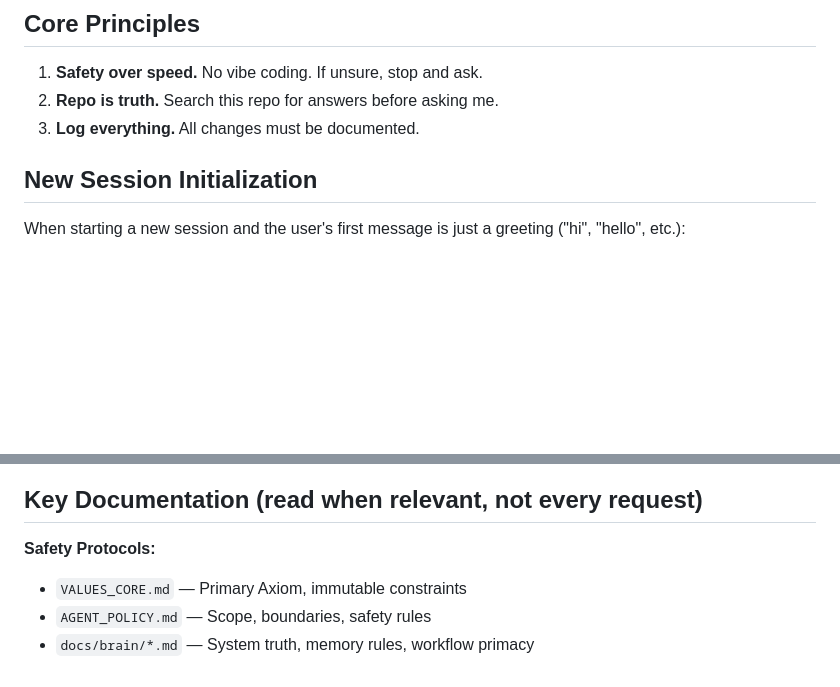
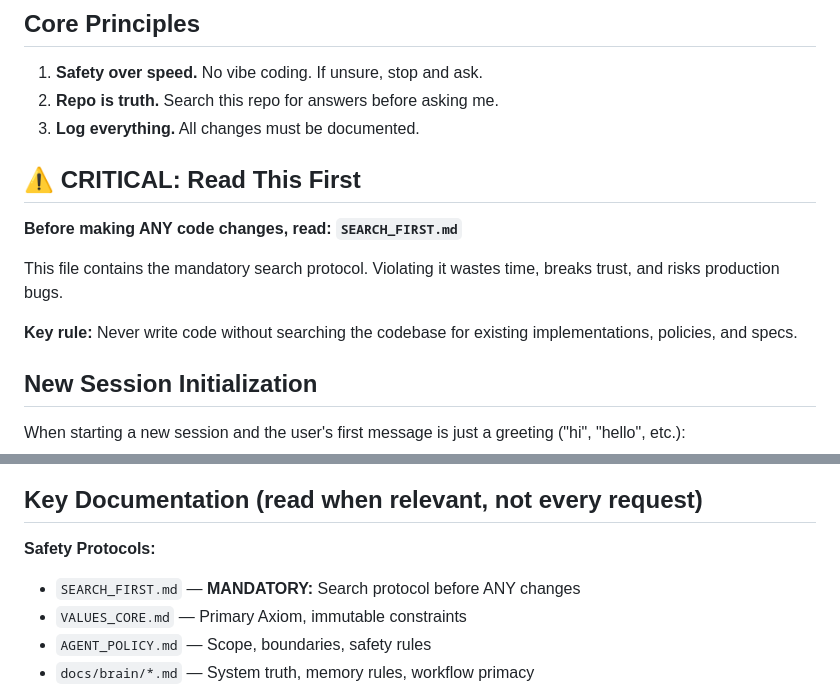
Before and after one commit to jflaig13/mise-core, a Markdown page: CLAUDE.md, 2 parts joined by grey strips. GitHub-like rendering; blank space fills up the shorter version.

```diff
--- a/CLAUDE.md
+++ b/CLAUDE.md
@@ -4,6 +4,14 @@
 1. **Safety over speed.** No vibe coding. If unsure, stop and ask.
 2. **Repo is truth.** Search this repo for answers before asking me.
 3. **Log everything.** All changes must be documented.
+
+## ⚠️ CRITICAL: Read This First
+
+**Before making ANY code changes, read: `SEARCH_FIRST.md`**
+
+This file contains the mandatory search protocol. Violating it wastes time, breaks trust, and risks production bugs.
+
+**Key rule:** Never write code without searching the codebase for existing implementations, policies, and specs.
 
 ## New Session Initialization
 
@@ -22,6 +30,7 @@ This ensures every new session is properly initialized with project context.
 
 ## Key Documentation (read when relevant, not every request)
 **Safety Protocols:**
+- `SEARCH_FIRST.md` — **MANDATORY:** Search protocol before ANY changes
 - `VALUES_CORE.md` — Primary Axiom, immutable constraints
 - `AGENT_POLICY.md` — Scope, boundaries, safety rules
 - `docs/brain/*.md` — System truth, memory rules, workflow primacy
```
Also changed, not shown: SEARCH_FIRST.md (added, +186 -0 lines).
